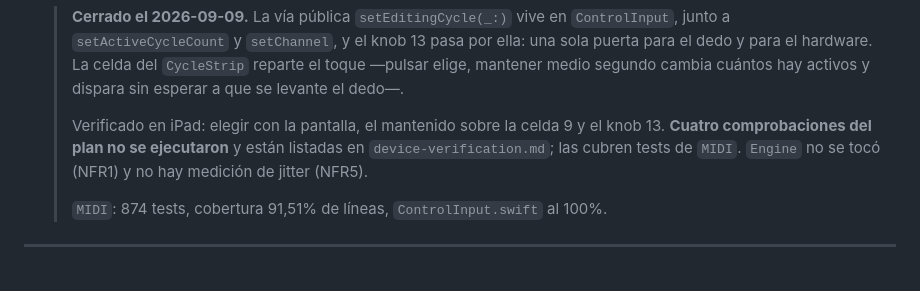
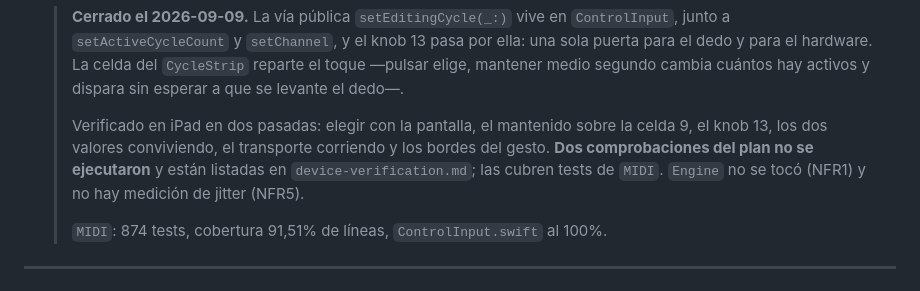
Before and after one commit to hernanflores/torax-h0, a Markdown page: conductor/tracks.md, the part around the change. GitHub-like rendering.

Commit message:
conductor(plan): Record the second iPad pass on the Cycle gestures
Co-Authored-By: Claude Opus 5 <noreply@anthropic.com>

```diff
--- a/conductor/tracks.md
+++ b/conductor/tracks.md
@@ -952,9 +952,10 @@ en cualquier momento.
   > `CycleStrip` reparte el toque —pulsar elige, mantener medio segundo cambia
   > cuántos hay activos y dispara sin esperar a que se levante el dedo—.
   >
-  > Verificado en iPad: elegir con la pantalla, el mantenido sobre la celda 9 y
-  > el knob 13. **Cuatro comprobaciones del plan no se ejecutaron** y están
-  > listadas en `device-verification.md`; las cubren tests de `MIDI`. `Engine` no
+  > Verificado en iPad en dos pasadas: elegir con la pantalla, el mantenido sobre
+  > la celda 9, el knob 13, los dos valores conviviendo, el transporte corriendo
+  > y los bordes del gesto. **Dos comprobaciones del plan no se ejecutaron** y
+  > están listadas en `device-verification.md`; las cubren tests de `MIDI`. `Engine` no
   > se tocó (NFR1) y no hay medición de jitter (NFR5).
   >
   > `MIDI`: 874 tests, cobertura 91,51% de líneas, `ControlInput.swift` al 100%.
```
Also changed, not shown: 2 other files.
